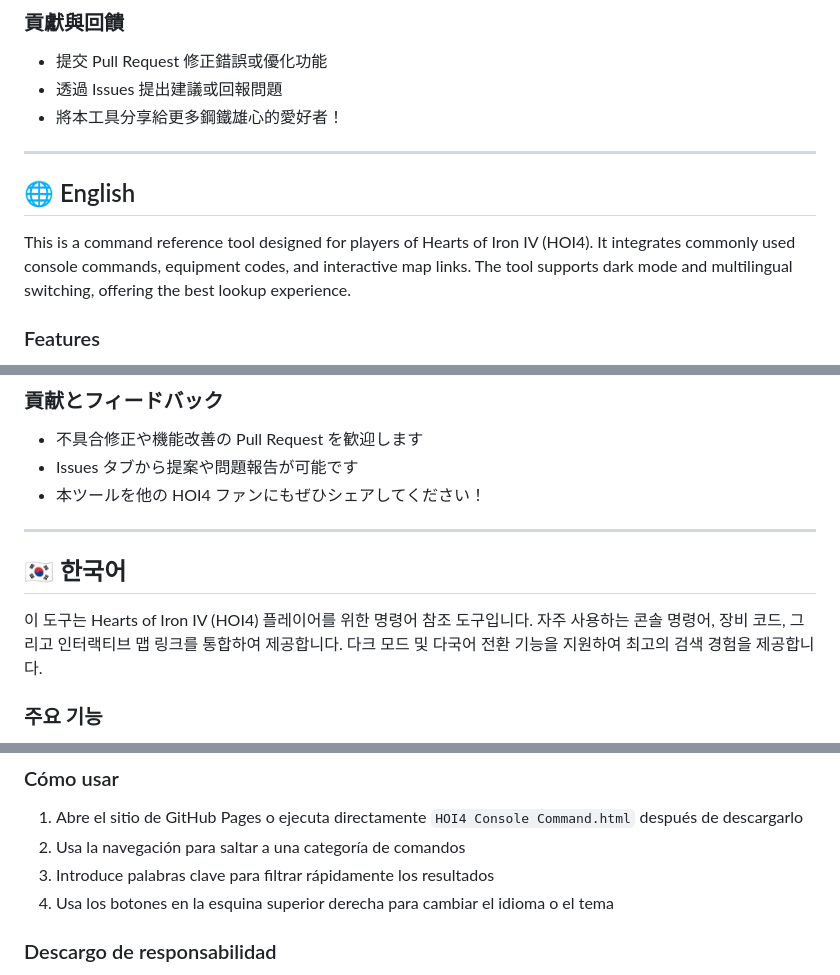
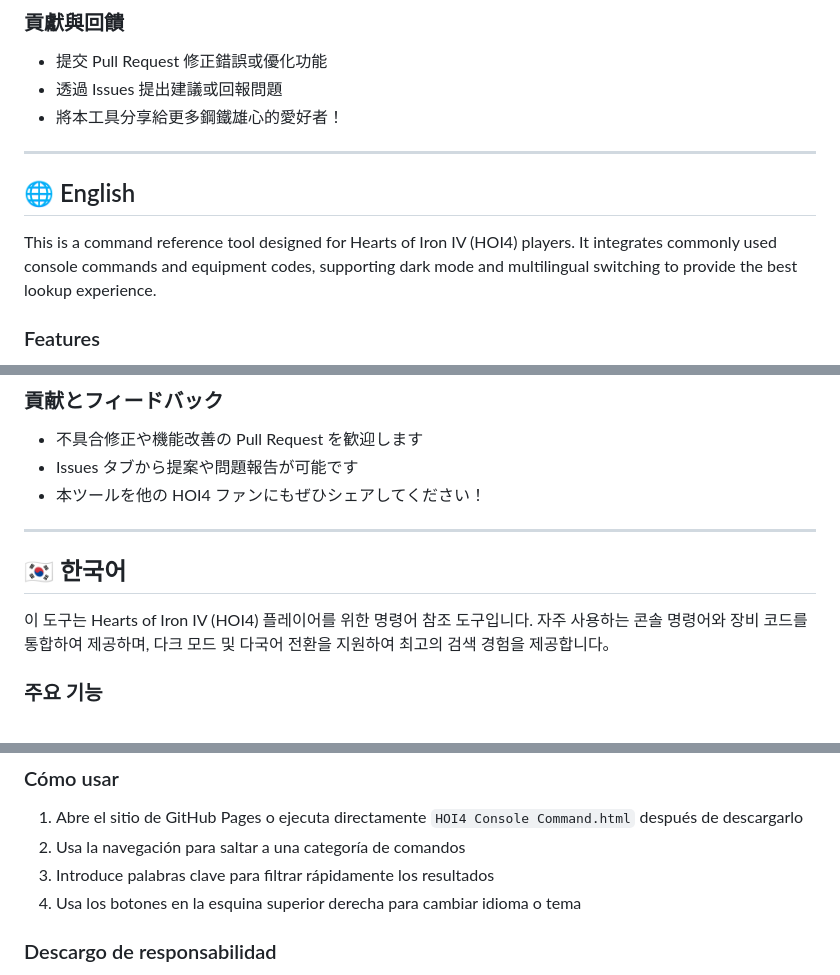
Before and after one commit to PomeloBiscuit/HOI4-Command-Toolbox, a Markdown page: README.md, 3 parts joined by grey strips. Rendered like a GitHub page.

```diff
--- a/README.md
+++ b/README.md
@@ -30,10 +29,8 @@
 
 ---
 
-
 ## 🌐 English
-
-This is a command reference tool designed for players of Hearts of Iron IV (HOI4). It integrates commonly used console commands, equipment codes, and interactive map links. The tool supports dark mode and multilingual switching, offering the best lookup experience.
+This is a command reference tool designed for Hearts of Iron IV (HOI4) players. It integrates commonly used console commands and equipment codes, supporting dark mode and multilingual switching to provide the best lookup experience.
 
 ### Features
 - 🎮 Includes hundreds of commonly used console commands with explanations
@@ -91,13 +85,10 @@ This is a command reference tool designed for players of Hearts of Iron IV (HOI4
 - Issues タブから提案や問題報告が可能です
 - 本ツールを他の HOI4 ファンにもぜひシェアしてください！
 
-
 ---
 
-
 ## 🇰🇷 한국어
-
-이 도구는 Hearts of Iron IV (HOI4) 플레이어를 위한 명령어 참조 도구입니다. 자주 사용하는 콘솔 명령어, 장비 코드, 그리고 인터랙티브 맵 링크를 통합하여 제공합니다. 다크 모드 및 다국어 전환 기능을 지원하여 최고의 검색 경험을 제공합니다.
+이 도구는 Hearts of Iron IV (HOI4) 플레이어를 위한 명령어 참조 도구입니다. 자주 사용하는 콘솔 명령어와 장비 코드를 통합하여 제공하며, 다크 모드 및 다국어 전환을 지원하여 최고의 검색 경험을 제공합니다。
 
 ### 주요 기능
 - 🎮 수백 개의 자주 사용하는 콘솔 명령어와 설명 수록
@@ -142,7 +130,7 @@ Esta es una herramienta de referencia de comandos diseñada para jugadores de He
 1. Abre el sitio de GitHub Pages o ejecuta directamente `HOI4 Console Command.html` después de descargarlo
 2. Usa la navegación para saltar a una categoría de comandos
 3. Introduce palabras clave para filtrar rápidamente los resultados
-4. Usa los botones en la esquina superior derecha para cambiar el idioma o el tema
+4. Usa los botones en la esquina superior derecha para cambiar idioma o tema
 
 ### Descargo de responsabilidad
 - Este proyecto es una herramienta de referencia creada por la comunidad de jugadores de HOI4 y no es un producto oficial de Paradox Interactive.
```
Also changed, not shown: other parts of README.md (+14 -33 lines).
